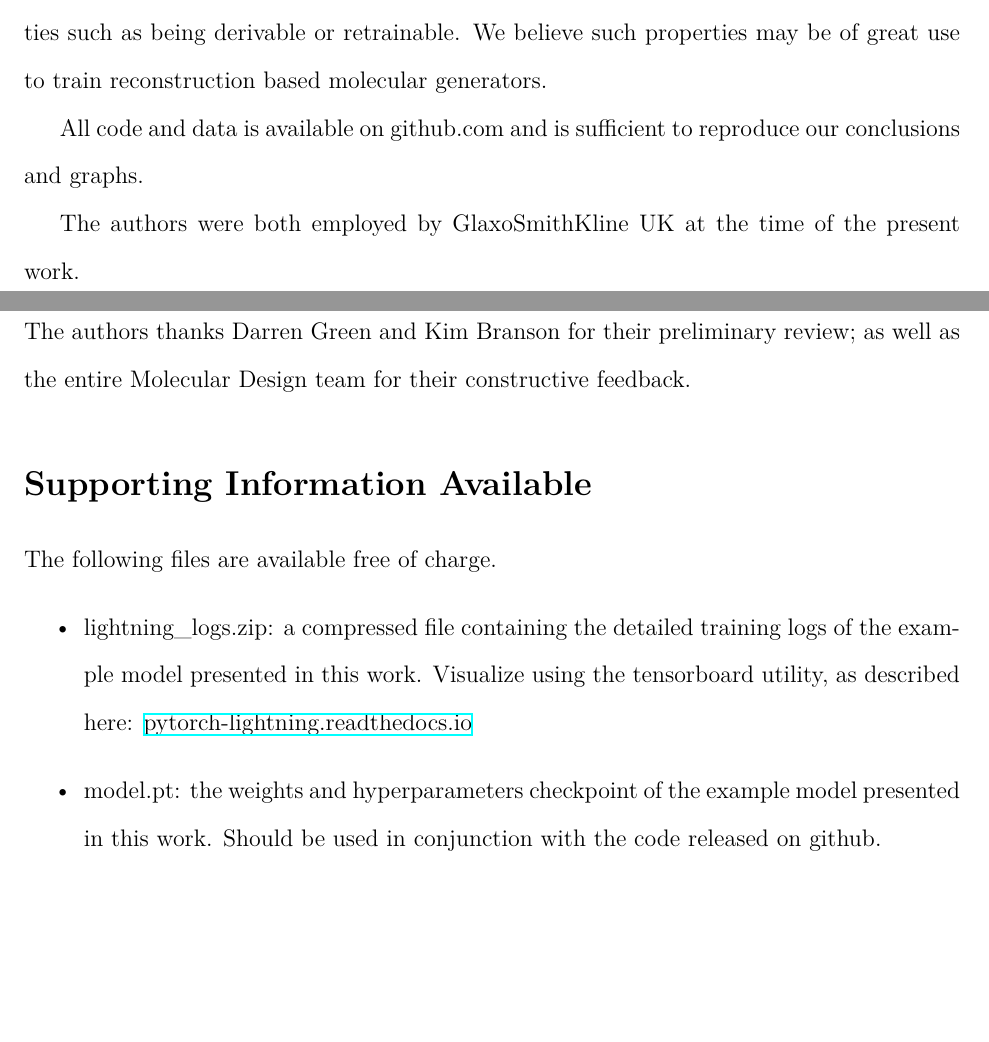
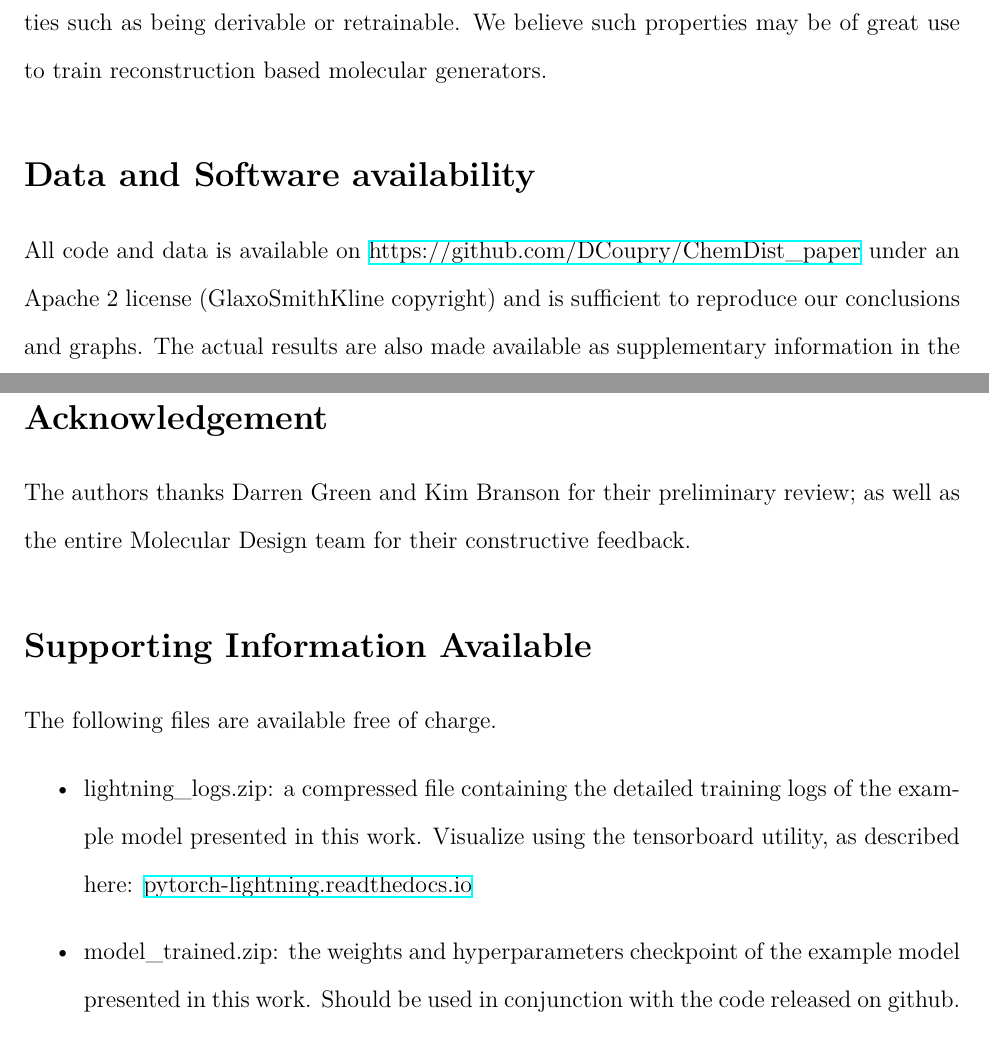
Before and after one commit to DCoupry/ChemDist_paper, a LaTeX paper (Paper/chemdist.tex): two parts of pages 14 and 15 of 21, joined at a grey line, cut so that both start at the same text, the shorter picture padded with empty space. The pictures show the PDF file Paper/chemdist.pdf that the author committed with the source.

Commit message:
updated Data availability section

```diff
--- a/Paper/chemdist.tex
+++ b/Paper/chemdist.tex
@@ -164,9 +164,8 @@ Finally, a critical property of the embedding is its ability to be used in conju
 \section{Conclusions}\label{conclusions}
 We have shown that using the triplet margin loss jointly with molecular graph based deep neural networks trains latent representations that satisfy the many definitions of chemical similarity. A naive example of such an embedding was trained with no hyperparameters optimization on a dataset constructed from public molecules and some basic concepts of graph similarity. This naive example compares acceptably out of the box with the accepted standard of circular fingerprints Tanimoto scores, while possessing many additional properties such as being derivable or retrainable. We believe such properties may be of great use to train reconstruction based molecular generators.
 
-All code and data is available on github.com and is sufficient to reproduce our conclusions and graphs.
-
-The authors were both employed by GlaxoSmithKline UK at the time of the present work.
+\section{Data and Software availability}
+All code and data is available on \href{https://github.com/DCoupry/ChemDist\_paper}{https://github.com/DCoupry/ChemDist\_paper} under an Apache 2 license (GlaxoSmithKline copyright) and is sufficient to reproduce our conclusions and graphs. The actual results are also made available as supplementary information in the csv format.
 
 \begin{acknowledgement}
 
```
Also changed, not shown: Paper/chemdist.pdf, Paper/chemdist.tex (2 more changed lines).
